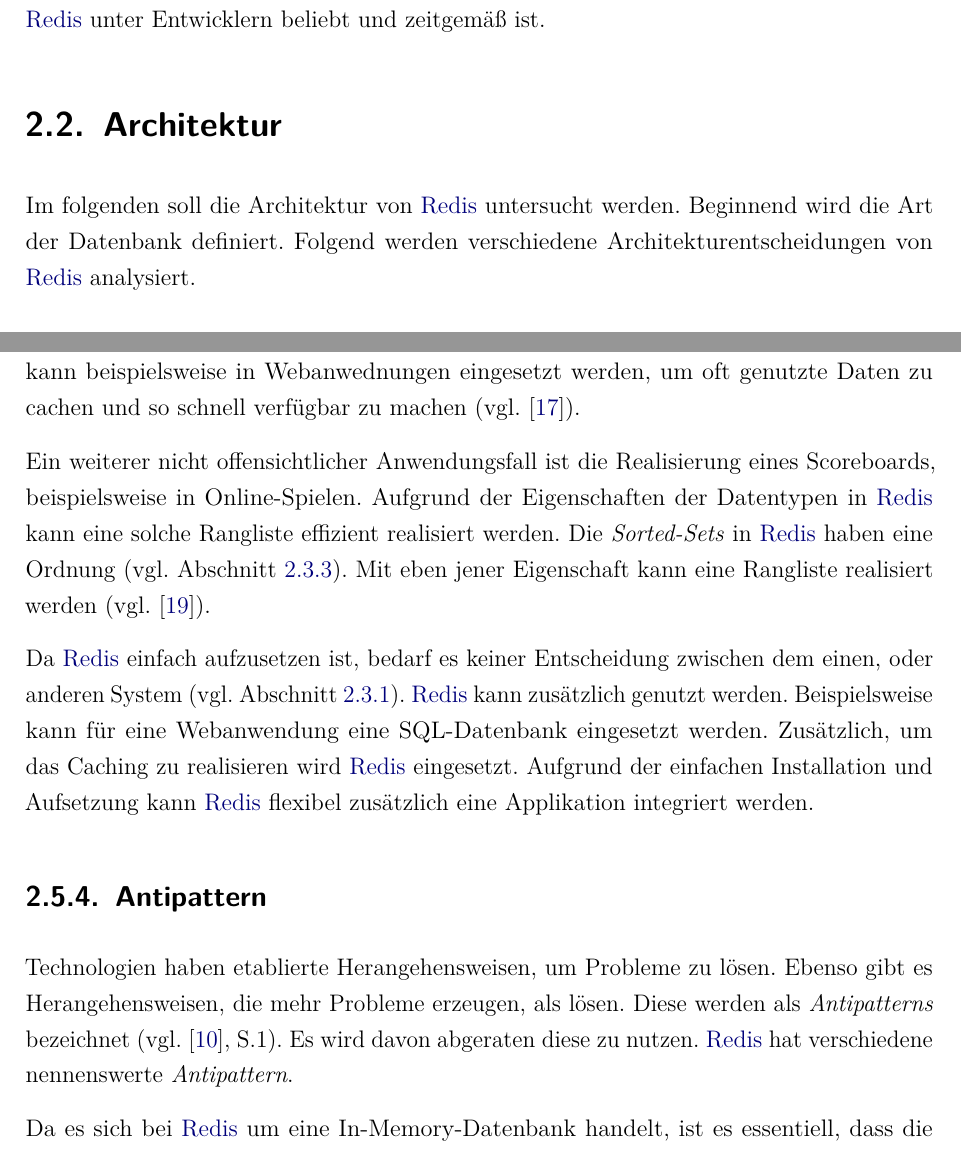
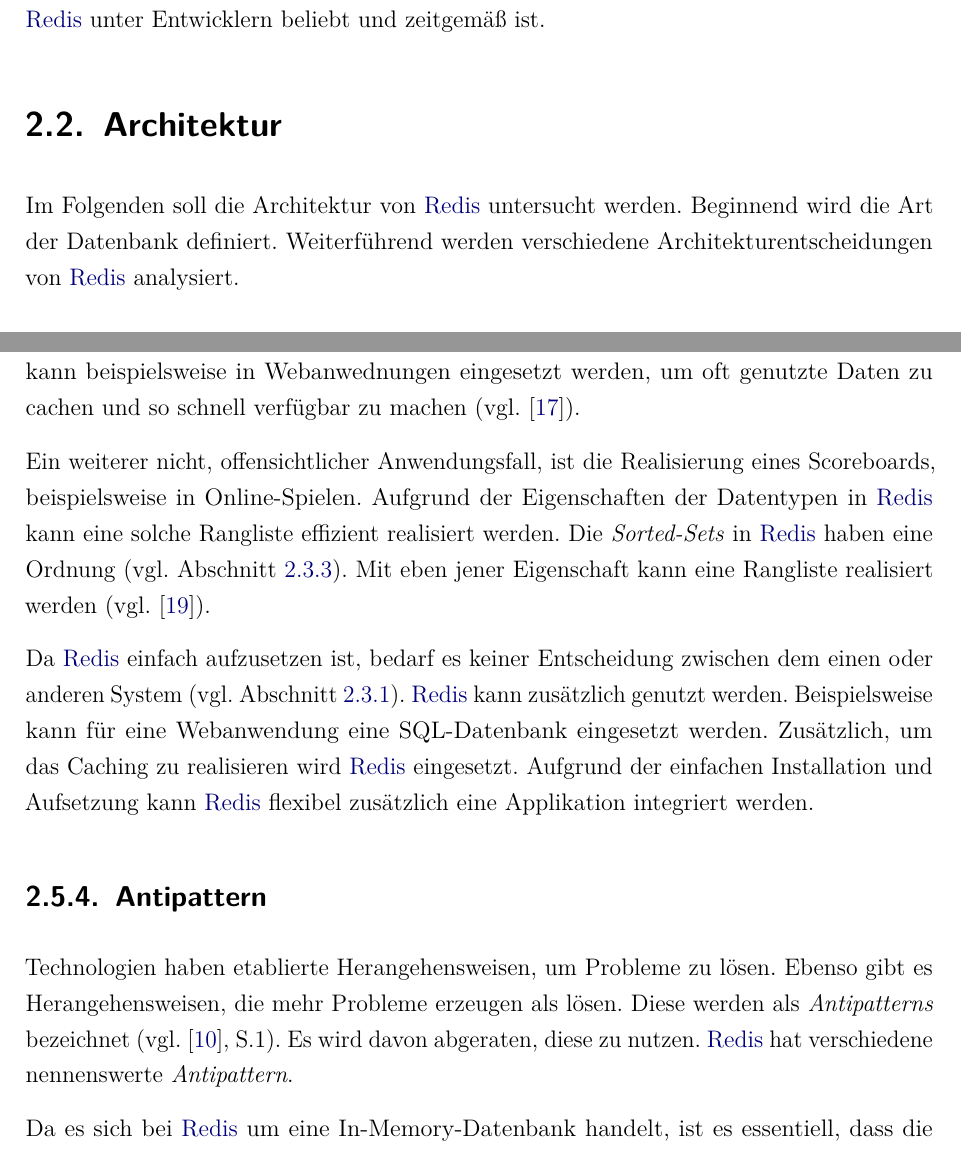
Before and after one commit to Juli-03/DB2_Redis, a LaTeX document (E-Book_Redis/dokumentation.tex, which reads E-Book_Redis/content/04.tex, E-Book_Redis/content/19.tex, E-Book_Redis/content/20.tex): two parts of pages 9 and 24 of 38, joined at a grey line, cut so that both start at the same text. Compiled offline with pdfLaTeX.

Commit message:
korrektur

```diff
--- a/E-Book_Redis/content/04.tex
+++ b/E-Book_Redis/content/04.tex
@@ -1,4 +1,4 @@
 %!TEX root = ../dokumentation.tex
 
 \section{Architektur}
-Im folgenden soll die Architektur von \acs{Redis} untersucht werden. Beginnend wird die Art der Datenbank definiert. Folgend werden verschiedene Architekturentscheidungen von \acs{Redis} analysiert.
+Im Folgenden soll die Architektur von \acs{Redis} untersucht werden. Beginnend wird die Art der Datenbank definiert. Weiterführend werden verschiedene Architekturentscheidungen von \acs{Redis} analysiert.
--- a/E-Book_Redis/content/19.tex
+++ b/E-Book_Redis/content/19.tex
@@ -8,6 +8,6 @@
 
 Neben Indexierung und Analysen bietet sich \acs{Redis} als Realisierung eines Cache an. Dieser kann beispielsweise in Webanwednungen eingesetzt werden, um oft genutzte Daten zu cachen und so schnell verfügbar zu machen (vgl. \cite{Redis-Docs-cache}).
 
-Ein weiterer nicht offensichtlicher Anwendungsfall ist die Realisierung eines Scoreboards, beispielsweise in Online-Spielen. Aufgrund der Eigenschaften der Datentypen in \acs{Redis} kann eine solche Rangliste effizient realisiert werden. Die \textit{Sorted-Sets} in \acs{Redis} haben eine Ordnung (vgl. Abschnitt \ref{subsec:datentypen}). Mit eben jener Eigenschaft kann eine Rangliste realisiert werden (vgl. \cite{Redis-Docs-leaderboard}).
+Ein weiterer nicht, offensichtlicher Anwendungsfall, ist die Realisierung eines Scoreboards, beispielsweise in Online-Spielen. Aufgrund der Eigenschaften der Datentypen in \acs{Redis} kann eine solche Rangliste effizient realisiert werden. Die \textit{Sorted-Sets} in \acs{Redis} haben eine Ordnung (vgl. Abschnitt \ref{subsec:datentypen}). Mit eben jener Eigenschaft kann eine Rangliste realisiert werden (vgl. \cite{Redis-Docs-leaderboard}).
 
-Da \acs{Redis} einfach aufzusetzen ist, bedarf es keiner Entscheidung zwischen dem einen, oder anderen System (vgl. Abschnitt \ref{subsection:installation}). \acs{Redis} kann zusätzlich genutzt werden. Beispielsweise kann für eine Webanwendung eine SQL-Datenbank eingesetzt werden. Zusätzlich, um das Caching zu realisieren wird \acs{Redis} eingesetzt. Aufgrund der einfachen Installation und Aufsetzung kann \acs{Redis} flexibel zusätzlich eine Applikation integriert werden.
+Da \acs{Redis} einfach aufzusetzen ist, bedarf es keiner Entscheidung zwischen dem einen oder anderen System (vgl. Abschnitt \ref{subsection:installation}). \acs{Redis} kann zusätzlich genutzt werden. Beispielsweise kann für eine Webanwendung eine SQL-Datenbank eingesetzt werden. Zusätzlich, um das Caching zu realisieren wird \acs{Redis} eingesetzt. Aufgrund der einfachen Installation und Aufsetzung kann \acs{Redis} flexibel zusätzlich eine Applikation integriert werden.
--- a/E-Book_Redis/content/20.tex
+++ b/E-Book_Redis/content/20.tex
@@ -1,7 +1,7 @@
 %!TEX root = ../dokumentation.tex
 
 \subsection{Antipattern}
-Technologien haben etablierte Herangehensweisen, um Probleme zu lösen. Ebenso gibt es Herangehensweisen, die mehr Probleme erzeugen, als lösen. Diese werden als \textit{Antipatterns} bezeichnet (vgl. \cite{antipattern}, S.1). Es wird davon abgeraten diese zu nutzen. \acs{Redis} hat verschiedene nennenswerte \textit{Antipattern}.
+Technologien haben etablierte Herangehensweisen, um Probleme zu lösen. Ebenso gibt es Herangehensweisen, die mehr Probleme erzeugen als lösen. Diese werden als \textit{Antipatterns} bezeichnet (vgl. \cite{antipattern}, S.1). Es wird davon abgeraten, diese zu nutzen. \acs{Redis} hat verschiedene nennenswerte \textit{Antipattern}.
 
 Da es sich bei \acs{Redis} um eine In-Memory-Datenbank handelt, ist es essentiell, dass die Daten komplett in den Arbeitsspeicher geladen werden können (vgl. Abschnitt \ref{sec:inMemory}). Ist dies nicht gegeben, kann es zu massiven Performanceeinbrüchen kommen (vgl. \cite{Redis-Docs-antipattern}). Kommt ein Entwickler zu dem Punkt, dass der Arbeitsspeicher nicht ausreichend ist, kann die \acs{Redis}-Instanz skaliert werden. Hierbei gibt es verschiedene Skalierungsansätze, welche bereits in Abschnitt \ref{sec:Skalierung} erläutert wurden.
 
```
Also changed, not shown: E-Book_Redis/content/05.tex (+1 -1 lines), E-Book_Redis/content/23.tex (+1 -1 lines), E-Book_Redis/content/20.tex (2 more changed lines).
